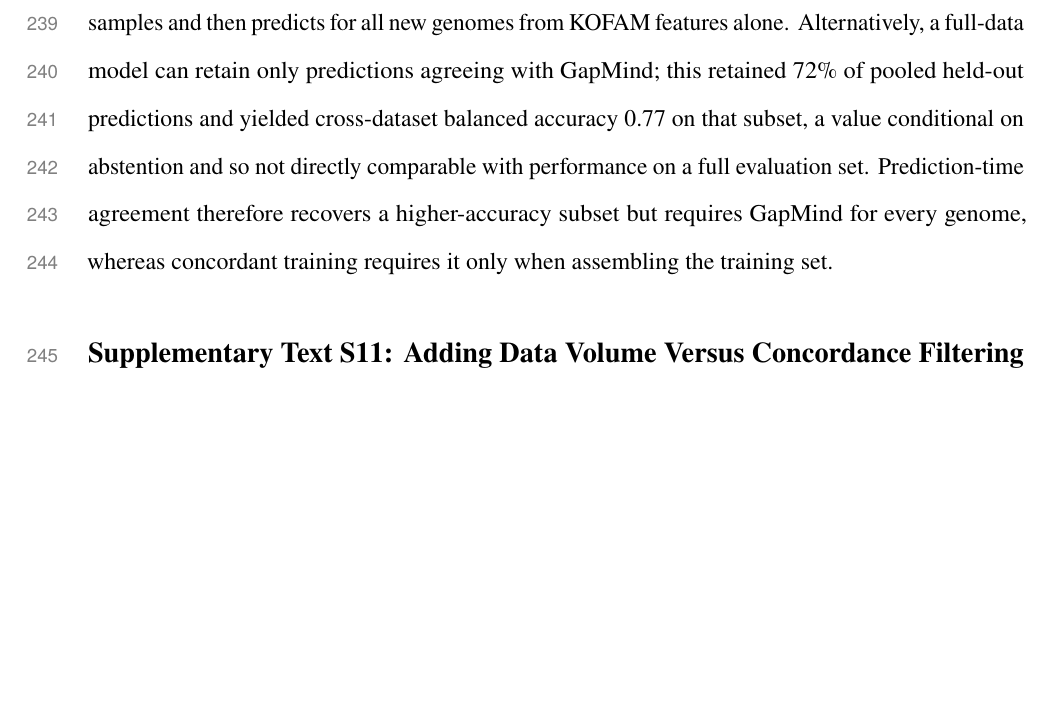
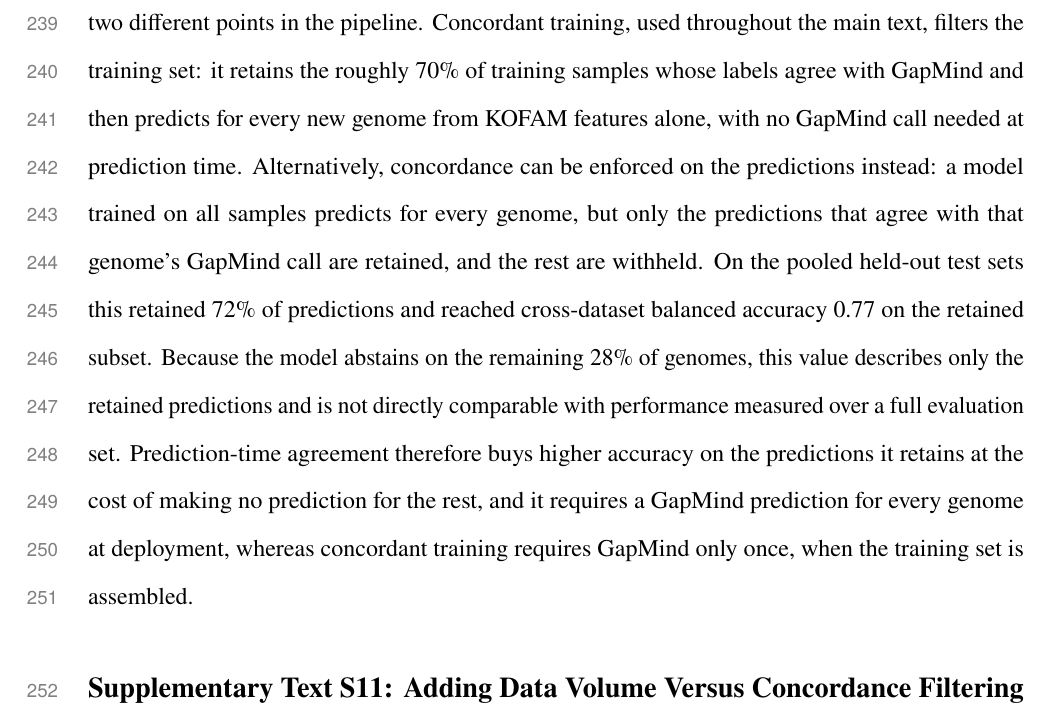
Before and after one commit to kbasecollaborations/trait-prediction-manuscript, a LaTeX document (supplement.tex, which reads sections/supplementary.tex): part of page 11 of 23, cut at the place of the change, the shorter picture padded with empty space. Compiled offline with pdfLaTeX.

Commit message:
feat: improve suppl section S10

```diff
--- a/sections/supplementary.tex
+++ b/sections/supplementary.tex
@@ -247,9 +247,12 @@ Under balanced class weights, retaining these false negatives in training rather
 Partitioning false negatives by the genomic presence of their catabolic machinery separated a recoverable fraction from a larger residual lacking such support, which was enriched for confident model--GapMind agreement against the experimental label (odds ratio 3.3), which could be due to experimental mislabelling (Supplementary Text~S12).
 
 \paragraph{Enforcing concordance at prediction time.}
-Concordant training retains roughly 70\% of training samples and then predicts for all new genomes from KOFAM features alone.
-Alternatively, a full-data model can retain only predictions agreeing with GapMind; this retained 72\% of pooled held-out predictions and yielded cross-dataset balanced accuracy 0.77 on that subset, a value conditional on abstention and so not directly comparable with performance on a full evaluation set.
-Prediction-time agreement therefore recovers a higher-accuracy subset but requires GapMind for every genome, whereas concordant training requires it only when assembling the training set.
+Concordance with GapMind can be enforced at two different points in the pipeline.
+Concordant training, used throughout the main text, filters the training set: it retains the roughly 70\% of training samples whose labels agree with GapMind and then predicts for every new genome from KOFAM features alone, with no GapMind call needed at prediction time.
+Alternatively, concordance can be enforced on the predictions instead: a model trained on all samples predicts for every genome, but only the predictions that agree with that genome's GapMind call are retained, and the rest are withheld.
+On the pooled held-out test sets this retained 72\% of predictions and reached cross-dataset balanced accuracy 0.77 on the retained subset.
+Because the model abstains on the remaining 28\% of genomes, this value describes only the retained predictions and is not directly comparable with performance measured over a full evaluation set.
+Prediction-time agreement therefore buys higher accuracy on the predictions it retains at the cost of making no prediction for the rest, and it requires a GapMind prediction for every genome at deployment, whereas concordant training requires GapMind only once, when the training set is assembled.
 
 
 \subsection*{Supplementary Text S11: Adding Data Volume Versus Concordance Filtering}
```
